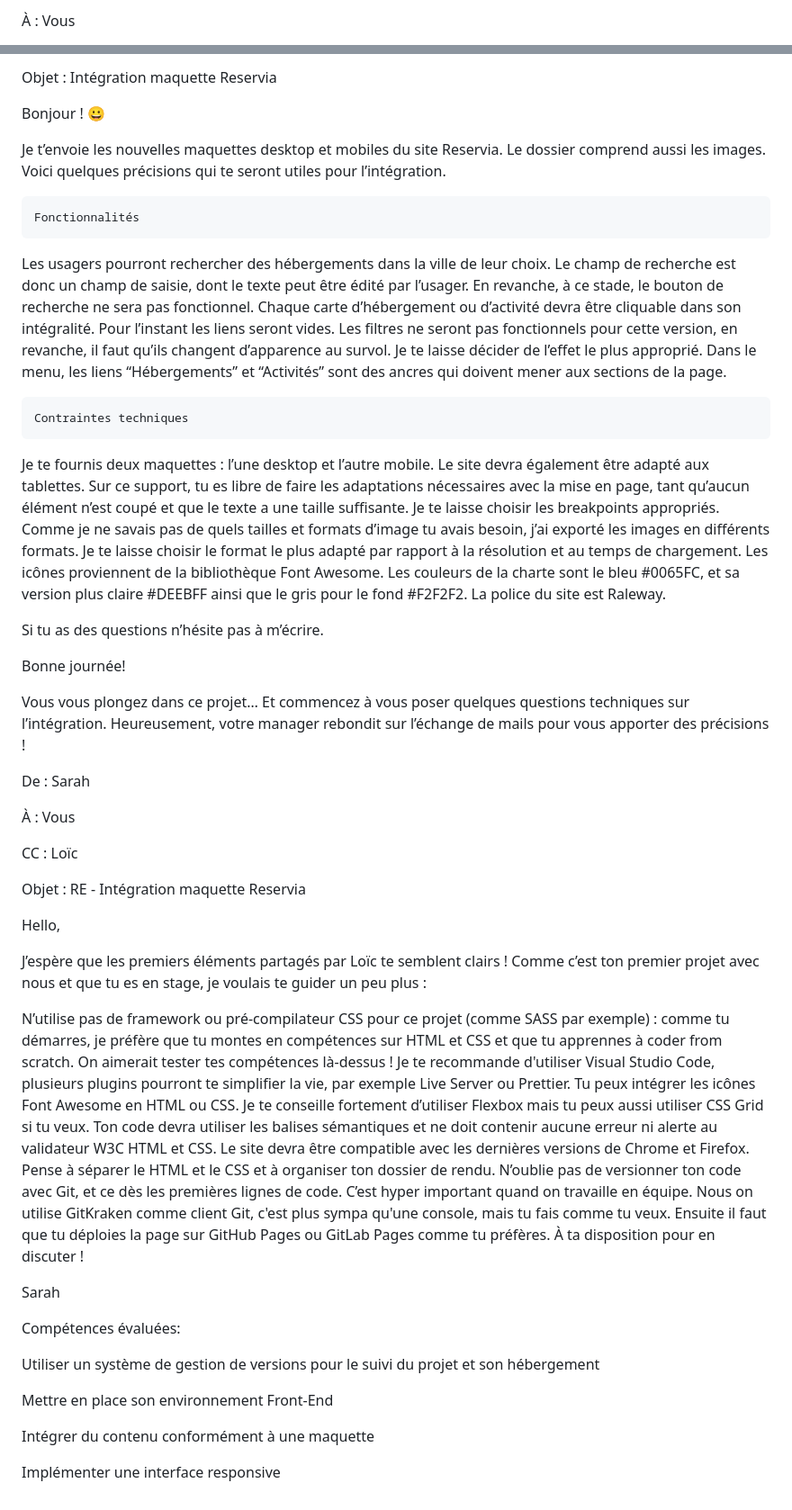
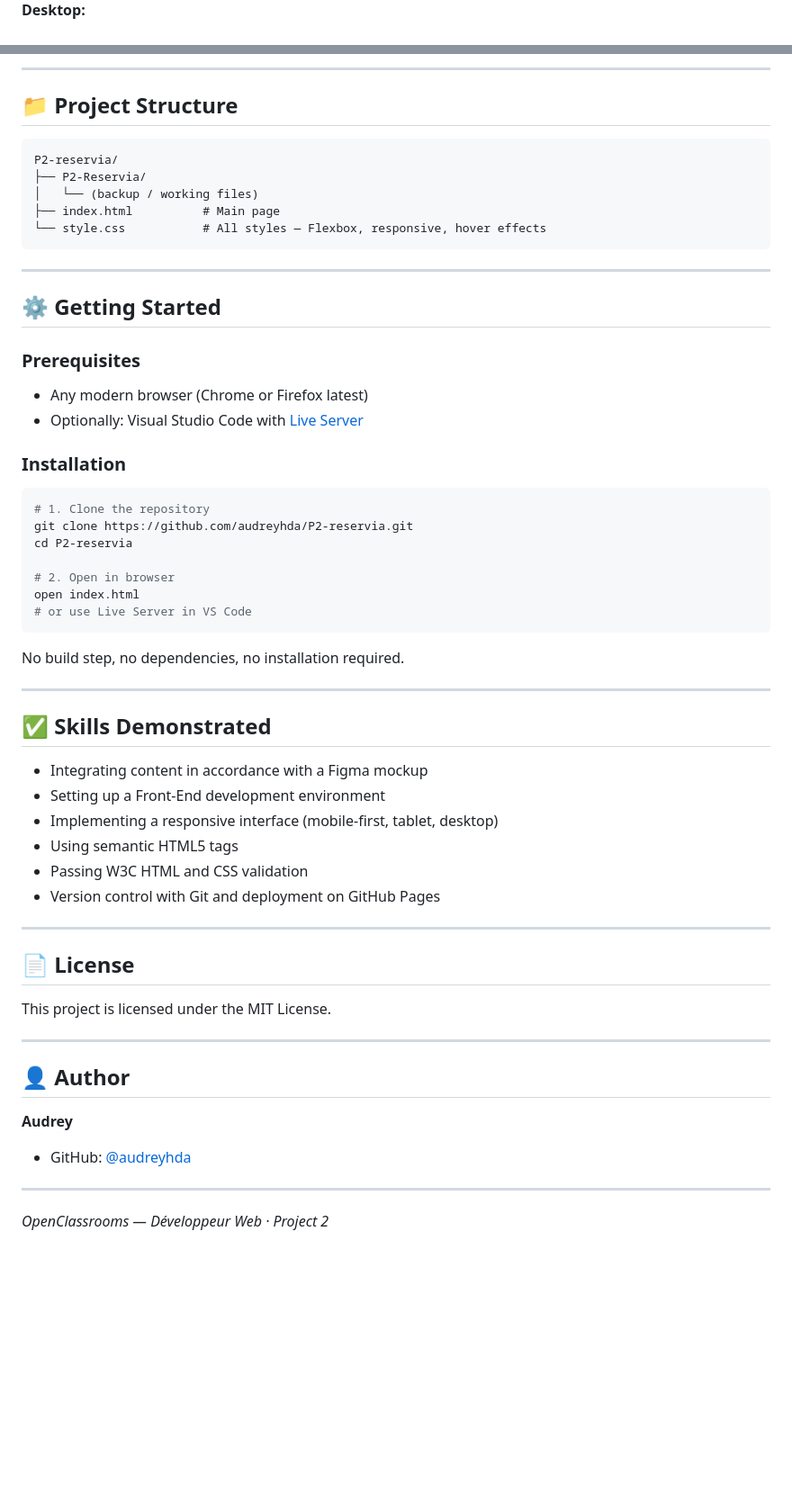
Before and after one commit to audreyhda/P2-reservia, a Markdown page: README.md, 2 parts joined by grey strips. Shown at 90% size. Drawn GitHub-style; blank space fills up the shorter version.

````diff
--- a/README.md
+++ b/README.md
@@ -56,3 +70,3 @@ De : Loïc
 
-À : Vous
+**Desktop:**
 
@@ -60,62 +76,62 @@ CC : Sarah
 
-Objet : Intégration maquette Reservia
+---
 
-Bonjour ! 😀
+## 📁 Project Structure
 
-Je t’envoie les nouvelles maquettes desktop et mobiles du site Reservia. Le dossier comprend aussi les images. Voici quelques précisions qui te seront utiles pour l’intégration.
+```
+P2-reservia/
+├── P2-Reservia/
+│   └── (backup / working files)
+├── index.html          # Main page
+└── style.css           # All styles — Flexbox, responsive, hover effects
+```
 
-    Fonctionnalités
+---
 
-Les usagers pourront rechercher des hébergements dans la ville de leur choix. Le champ de recherche est donc un champ de saisie, dont le texte peut être édité par l’usager. En revanche, à ce stade, le bouton de recherche ne sera pas fonctionnel.
-Chaque carte d’hébergement ou d’activité devra être cliquable dans son intégralité. Pour l’instant les liens seront vides.
-Les filtres ne seront pas fonctionnels pour cette version, en revanche, il faut qu’ils changent d’apparence au survol. Je te laisse décider de l’effet le plus approprié.
-Dans le menu, les liens “Hébergements” et “Activités” sont des ancres qui doivent mener aux sections de la page.
+## ⚙️ Getting Started
 
+### Prerequisites
+- Any modern browser (Chrome or Firefox latest)
+- Optionally: Visual Studio Code with [Live Server](https://marketplace.visualstudio.com/items?itemName=ritwickdey.LiveServer)
 
-    Contraintes techniques
+### Installation
 
-Je te fournis deux maquettes : l’une desktop et l’autre mobile. Le site devra également être adapté aux tablettes. Sur ce support, tu es libre de faire les adaptations nécessaires avec la mise en page, tant qu’aucun élément n’est coupé et que le texte a une taille suffisante. Je te laisse choisir les breakpoints appropriés.
-Comme je ne savais pas de quels tailles et formats d’image tu avais besoin, j’ai exporté les images en différents formats. Je te laisse choisir le format le plus adapté par rapport à la résolution et au temps de chargement.
-Les icônes proviennent de la bibliothèque Font Awesome. Les couleurs de la charte sont le bleu #0065FC, et sa version plus claire #DEEBFF ainsi que le gris pour le fond #F2F2F2.
-La police du site est Raleway.
+```bash
+# 1. Clone the repository
+git clone https://github.com/audreyhda/P2-reservia.git
+cd P2-reservia
 
+# 2. Open in browser
+open index.html
+# or use Live Server in VS Code
+```
 
-Si tu as des questions n’hésite pas à m’écrire.
+No build step, no dependencies, no installation required.
 
-Bonne journée!
+---
 
+## ✅ Skills Demonstrated
 
-Vous vous plongez dans ce projet… Et commencez à vous poser quelques questions techniques sur l’intégration. Heureusement, votre manager rebondit sur l’échange de mails pour vous apporter des précisions !
+- Integrating content in accordance with a Figma mockup
+- Setting up a Front-End development environment
+- Implementing a responsive interface (mobile-first, tablet, desktop)
+- Using semantic HTML5 tags
+- Passing W3C HTML and CSS validation
+- Version control with Git and deployment on GitHub Pages
 
-De : Sarah
+---
 
-À : Vous
+## 📄 License
 
-CC : Loïc
+This project is licensed under the MIT License.
 
-Objet : RE - Intégration maquette Reservia
+---
 
-Hello,
+## 👤 Author
 
-J’espère que les premiers éléments partagés par Loïc te semblent clairs ! Comme c’est ton premier projet avec nous et que tu es en stage, je voulais te guider un peu plus :
+**Audrey**
+- GitHub: [@audreyhda](https://github.com/audreyhda)
 
-N’utilise pas de framework ou pré-compilateur CSS pour ce projet (comme SASS par exemple) : comme tu démarres, je préfère que tu montes en compétences sur HTML et CSS et que tu apprennes à coder from scratch. On aimerait tester tes compétences là-dessus !
-Je te recommande d'utiliser Visual Studio Code, plusieurs plugins pourront te simplifier la vie, par exemple Live Server ou Prettier.
-Tu peux intégrer les icônes Font Awesome en HTML ou CSS. Je te conseille fortement d’utiliser Flexbox mais tu peux aussi utiliser CSS Grid si tu veux.
-Ton code devra utiliser les balises sémantiques et ne doit contenir aucune erreur ni alerte au validateur W3C HTML et CSS.
-Le site devra être compatible avec les dernières versions de Chrome et Firefox.
-Pense à séparer le HTML et le CSS et à organiser ton dossier de rendu.
-N’oublie pas de versionner ton code avec Git, et ce dès les premières lignes de code. C’est hyper important quand on travaille en équipe. Nous on utilise GitKraken comme client Git, c'est plus sympa qu'une console, mais tu fais comme tu veux. Ensuite il faut que tu déploies la page sur GitHub Pages ou GitLab Pages comme tu préfères.
-À ta disposition pour en discuter !
+---
 
-Sarah
-
-Compétences évaluées:
-
-Utiliser un système de gestion de versions pour le suivi du projet et son hébergement
-
-Mettre en place son environnement Front-End
-
-Intégrer du contenu conformément à une maquette
-
-Implémenter une interface responsive
+*OpenClassrooms — Développeur Web · Project 2*
````
Also changed, not shown: other parts of README.md (+50 -34 lines).
